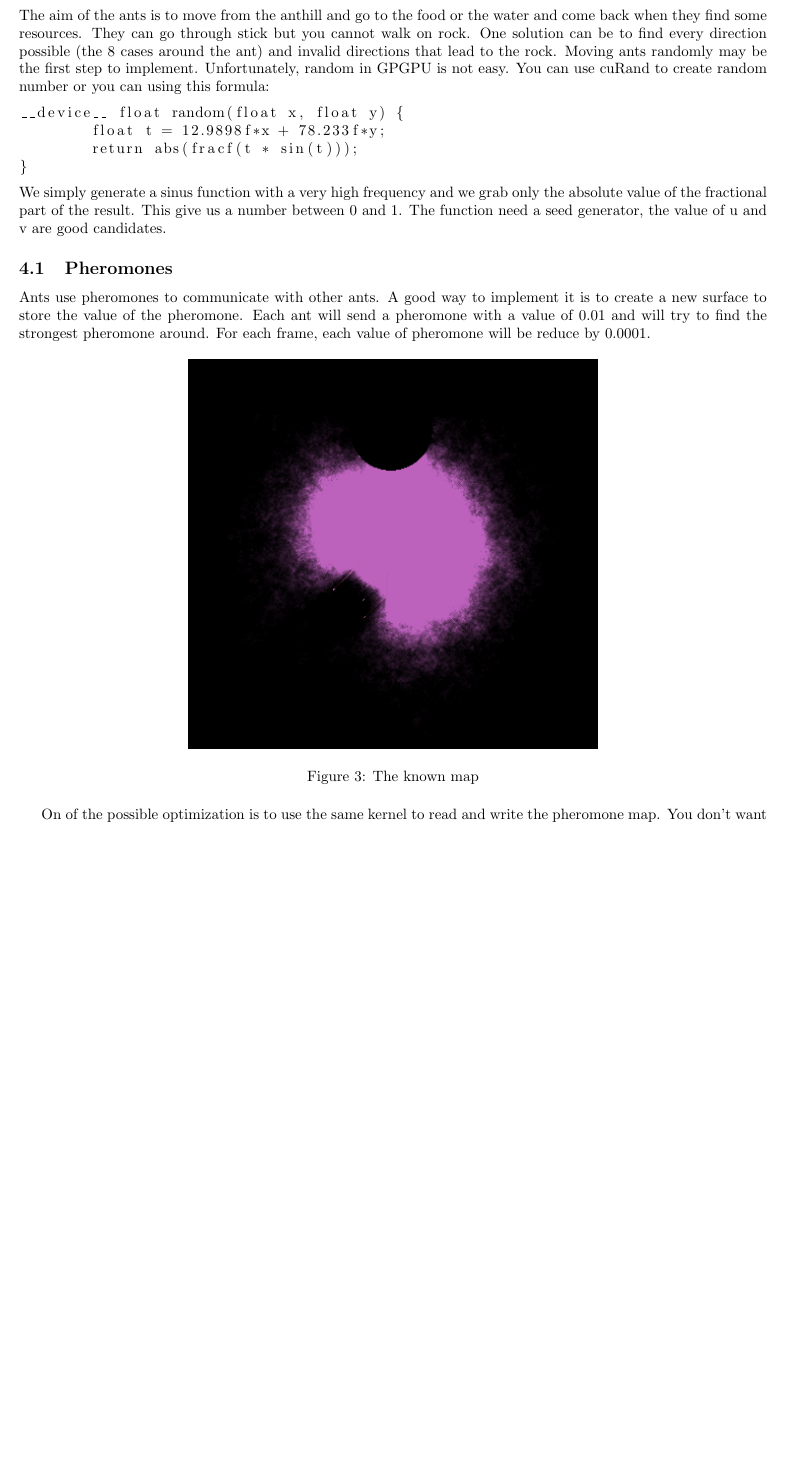
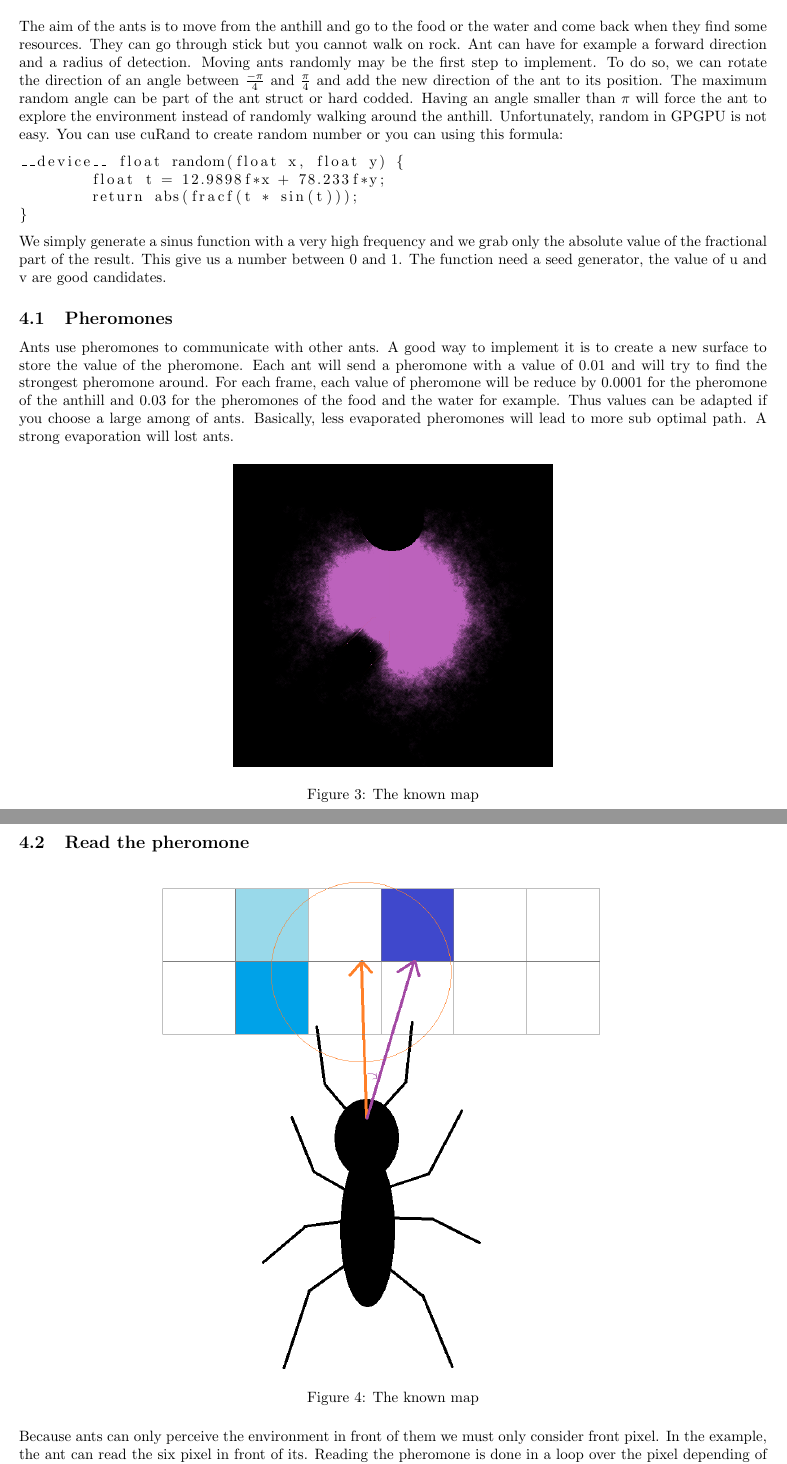
Before and after one commit to robinfaurypro/GPGPU_ISIMA_2021-2022, a LaTeX document (TPs/Project/doc/Project.tex): part of page 4 of 5 before the commit and two parts of pages 4 and 5 of 5 after it, the two joined at a grey line, cut so that both start at the same text, the shorter picture padded with empty space. Compiled offline with pdfLaTeX.

Commit message:
Add more content

```diff
--- a/TPs/Project/doc/Project.tex
+++ b/TPs/Project/doc/Project.tex
@@ -110,7 +110,7 @@ Be careful, this code is in GLSL. You need to convert it into CUDA code if you w
 If you make the choice to draw the same amount of object in your scene, you need to check the performance of your algorithm. To do so, you need to profile your kernel. A good option is to use the nvprof tool from the CUDA SDK or a custom computation of the Frame Per Second. Most of the time, the FPS are computed simply because it a better metric when you work on a software. Be careful, Drawing the FPS value a lot of time per second will slow down your simulation. A good option is to print it every second in the terminal or in the title of the window.
 
 \section{Ants}
-The aim of the ants is to move from the anthill and go to the food or the water and come back when they find some resources. They can go through stick but you cannot walk on rock. One solution can be to find every direction possible (the 8 cases around the ant) and invalid directions that lead to the rock. Moving ants randomly may be the first step to implement. Unfortunately, random in GPGPU is not easy. You can use cuRand to create random number or you can using this formula:
+The aim of the ants is to move from the anthill and go to the food or the water and come back when they find some resources. They can go through stick but you cannot walk on rock. Ant can have for example a forward direction and a radius of detection. Moving ants randomly may be the first step to implement. To do so, we can rotate the direction of an angle between $\frac{-\pi}{4}$ and $\frac{\pi}{4}$ and add the new direction of the ant to its position. The maximum random angle can be part of the ant struct or hard codded. Having an angle smaller than $\pi$ will force the ant to explore the environment instead of randomly walking around the anthill. Unfortunately, random in GPGPU is not easy. You can use cuRand to create random number or you can using this formula:
 \begin{lstlisting}
 __device__ float random(float x, float y) {
 	float t = 12.9898f*x + 78.233f*y;
@@ -120,12 +120,20 @@ __device__ float random(float x, float y) {
 We simply generate a sinus function with a very high frequency and we grab only the absolute value of the fractional part of the result. This give us a number between 0 and 1. The function need a seed generator, the value of u and v are good candidates.
 
 \subsection{Pheromones}
-Ants use pheromones to communicate with other ants. A good way to implement it is to create a new surface to store the value of the pheromone. Each ant will send a pheromone with a value of 0.01 and will try to find the strongest pheromone around. For each frame, each value of pheromone will be reduce by 0.0001.
+Ants use pheromones to communicate with other ants. A good way to implement it is to create a new surface to store the value of the pheromone. Each ant will send a pheromone with a value of 0.01 and will try to find the strongest pheromone around. For each frame, each value of pheromone will be reduce by 0.0001 for the pheromone of the anthill and 0.03 for the pheromones of the food and the water for example. Thus values can be adapted if you choose a large among of ants. Basically, less evaporated pheromones will lead to more sub optimal path. A strong evaporation will lost ants.
 \begin{figure}[H]
 	\centering
-	\includegraphics[scale=0.9]{figures/know.png}
+	\includegraphics[scale=0.7]{figures/know.png}
 	\caption{The known map}
 \end{figure}
-On of the possible optimization is to use the same kernel to read and write the pheromone map. You don't want to read a value will another thread to currently writing a new value in the same pixel. To avoid this situation you can tell to threads to only read the pixel, synchronize all the threads and then write the new value. The CUDA function to do it is : \_\_syncthreads();
+\subsection{Read the pheromone}
+\begin{figure}[H]
+	\centering
+	\includegraphics[scale=0.5]{figures/ant_perception.png}
+	\caption{The known map}
+\end{figure}
+Because ants can only perceive the environment in front of them we must only consider front pixel. In the example, the ant can read the six pixel in front of its. Reading the pheromone is done in a loop over the pixel depending of the size of the perception radius. A good perception radius is more than 5 pixels. The dark blue square means a lot of ants find some water and put some water pheromone in this case. The more ant stacks pheromones the more the pixel become blue. We can now ask to the ant to rotate in the direction of the best candidate.
+\subsection{Write the pheromone}
+Just before moving, the ant need to store a pheromone in its position.A good idea is to write the value in the same pheromone surface you use decide where you want to go. However, if one ant finish its move and write its pheromone will another ant is currently reading the same pixel, you will have a read/write conflict. You don't want to read a value will another thread to currently writing a new value in the same pixel. To avoid this situation you can tell to threads to only read the pixel, synchronize all the threads and then write the new value. The CUDA function to do it is : \_\_syncthreads(); You can use it inside the kernel between the read and write.
 
 \end{document}
```
Also changed, not shown: TPs/Project/doc/Project.pdf, TPs/Project/doc/figures/ant_perception.png (added), TPs/Project/doc/figures/project.png (added), TPs/Project/doc/Project.tex (2 more changed lines).
